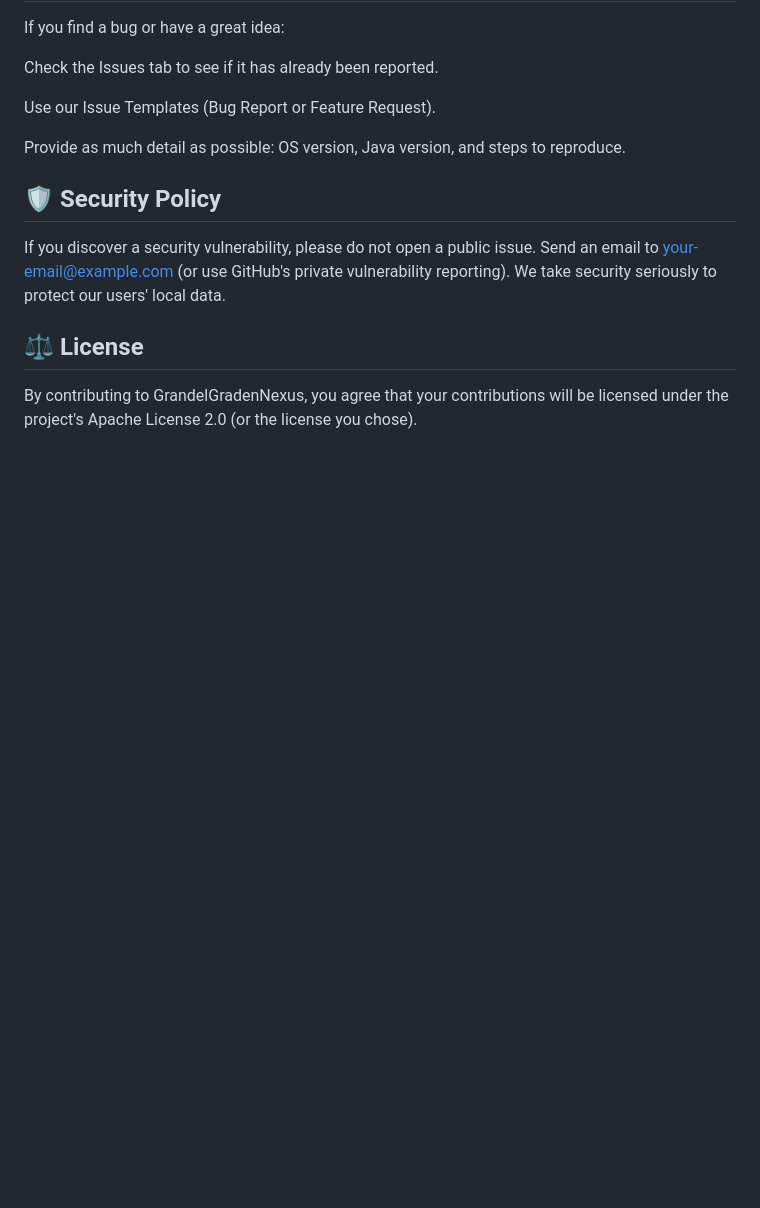
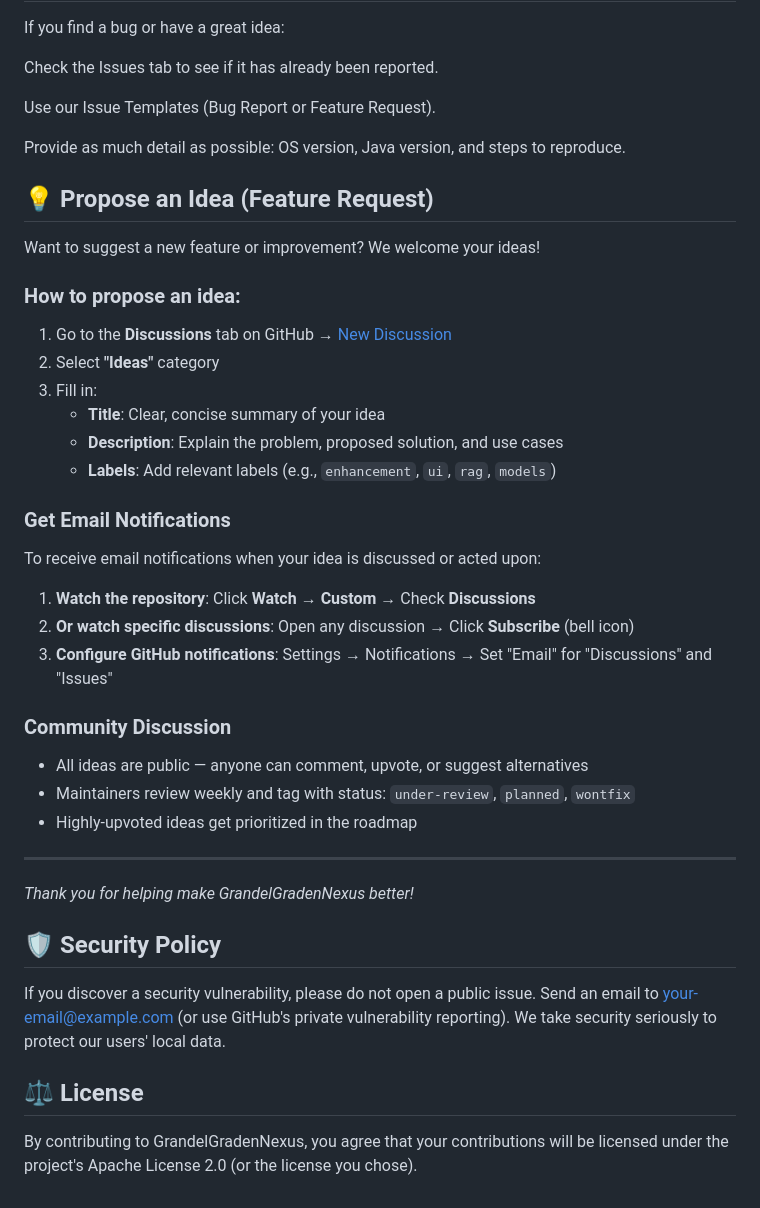
Before and after one commit to grandelagbanou28-gif/Models_of_ollamaApp, a Markdown page: CONTRIBUTING.md, the part around the change. GitHub-like rendering; blank space fills up the shorter version.

Commit message:
docs: Add feature proposal guide with email notification instructions

```diff
--- a/CONTRIBUTING.md
+++ b/CONTRIBUTING.md
@@ -93,6 +93,33 @@ Use our Issue Templates (Bug Report or Feature Request).
 
 Provide as much detail as possible: OS version, Java version, and steps to reproduce.
 
+## 💡 Propose an Idea (Feature Request)
+Want to suggest a new feature or improvement? We welcome your ideas!
+
+### How to propose an idea:
+1. Go to the **Discussions** tab on GitHub → [New Discussion](https://github.com/grandelagbanou28-gif/Models_of_ollamaApp/discussions/new)
+2. Select **"Ideas"** category
+3. Fill in:
+   - **Title**: Clear, concise summary of your idea
+   - **Description**: Explain the problem, proposed solution, and use cases
+   - **Labels**: Add relevant labels (e.g., `enhancement`, `ui`, `rag`, `models`)
+
+### Get Email Notifications
+To receive email notifications when your idea is discussed or acted upon:
+
+1. **Watch the repository**: Click **Watch** → **Custom** → Check **Discussions**
+2. **Or watch specific discussions**: Open any discussion → Click **Subscribe** (bell icon)
+3. **Configure GitHub notifications**: Settings → Notifications → Set "Email" for "Discussions" and "Issues"
+
+### Community Discussion
+- All ideas are public — anyone can comment, upvote, or suggest alternatives
+- Maintainers review weekly and tag with status: `under-review`, `planned`, `wontfix`
+- Highly-upvoted ideas get prioritized in the roadmap
+
+---
+
+*Thank you for helping make GrandelGradenNexus better!*
+
 ## 🛡️ Security Policy
 If you discover a security vulnerability, please do not open a public issue. Send an email to
 your-email@example.com (or use GitHub's private vulnerability reporting).
```
